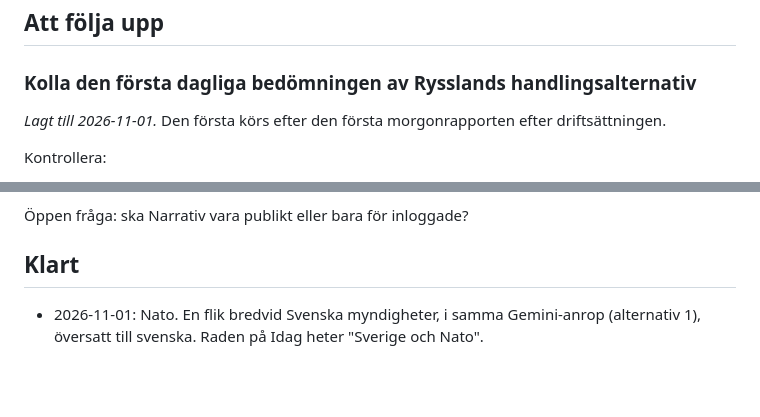
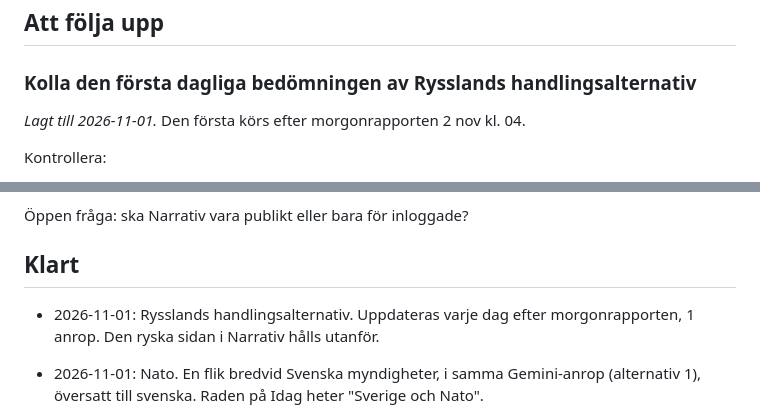
Before and after one commit to jeaneclaude621-ui/threat_monitor, a Markdown page: BACKLOG.md, 2 parts joined by grey strips. GitHub-like rendering; blank space fills up the shorter version.

Commit message:
Backlog: courses of action deployed; check the first daily run
Co-Authored-By: Claude Opus 5.5 <noreply@anthropic.com>

```diff
--- a/BACKLOG.md
+++ b/BACKLOG.md
@@ -6,8 +6,7 @@ Saker att följa upp. Det översta är nästa att göra. Flytta en punkt till
 ## Att följa upp
 
 ### Kolla den första dagliga bedömningen av Rysslands handlingsalternativ
-*Lagt till 2026-11-01.* Den första körs efter den första morgonrapporten
-efter driftsättningen.
+*Lagt till 2026-11-01.* Den första körs efter morgonrapporten 2 nov kl. 04.
 
 Kontrollera:
 - att tecknen markeras rimligt, att observerat betyder att något faktiskt
@@ -99,6 +98,9 @@ Förutsättningar:
 
 ## Klart
 
+- 2026-11-01: Rysslands handlingsalternativ. Uppdateras varje dag efter
+  morgonrapporten, 1 anrop. Den ryska sidan i Narrativ hålls utanför.
+
 - 2026-11-01: Nato. En flik bredvid Svenska myndigheter, i samma Gemini-anrop
   (alternativ 1), översatt till svenska. Raden på Idag heter "Sverige och
   Nato".
```
